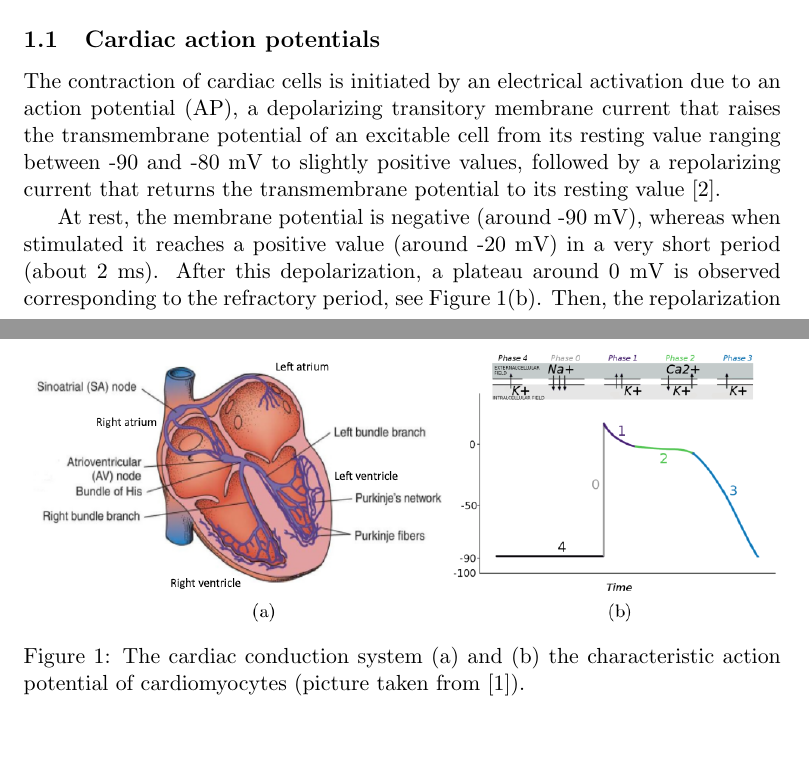
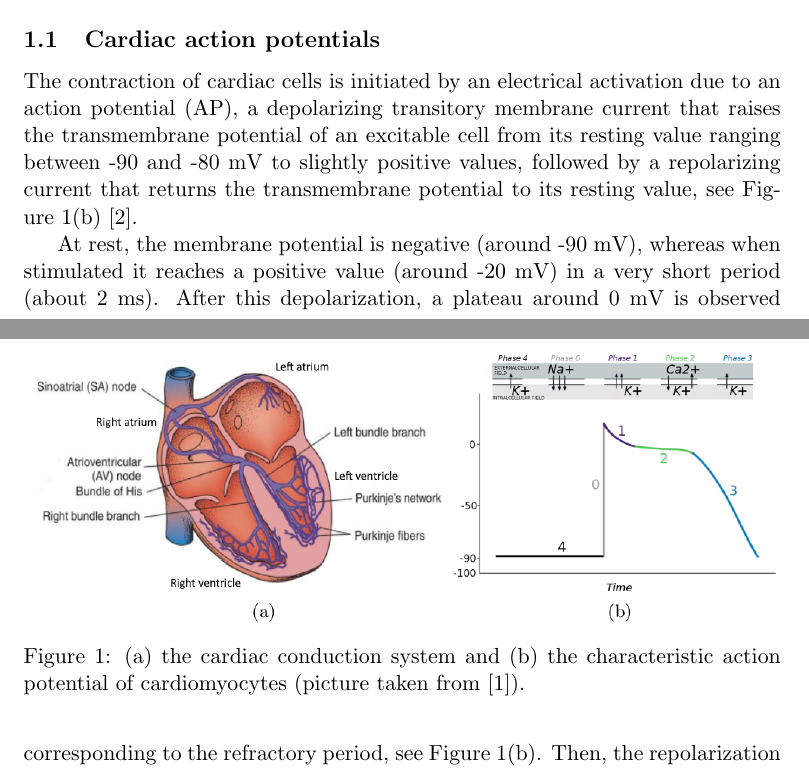
Before and after one commit to Piersanti22/AP_python, a LaTeX document (source/AP_python.tex): two parts of pages 1 and 2 of 16, joined at a grey line, cut so that both start at the same text, the shorter picture padded with empty space. Compiled offline with pdfLaTeX.

Commit message:
Fixes on report

```diff
--- a/source/AP_python.tex
+++ b/source/AP_python.tex
@@ -121,14 +121,14 @@ Differently from skeletal muscle cells, the cardiomyocyte are able to autonomous
 \begin{figure}
 	\centering
 	\includegraphics[width=1\textwidth]{./Images/heart_activation.png}
-	\caption{The cardiac conduction system (a) and (b) the characteristic action potential of cardiomyocytes (picture taken from \cite{quarteroni2019}).}
+	\caption{(a) the cardiac conduction system and (b) the characteristic action potential of cardiomyocytes (picture taken from \cite{quarteroni2019}).}
 	\label{fig:heart}
 \end{figure}
 
 \subsection{Cardiac action potentials}\label{subsec:ap}
 
 The contraction of cardiac cells is initiated by an electrical activation due to an action potential (AP), a depolarizing transitory membrane current
-that raises the transmembrane potential of an excitable cell from its resting value ranging between -90 and -80 mV to slightly positive values, followed by a repolarizing current that returns the transmembrane potential to its resting value~\cite{franzone2014mathematical}.
+that raises the transmembrane potential of an excitable cell from its resting value ranging between -90 and -80 mV to slightly positive values, followed by a repolarizing current that returns the transmembrane potential to its resting value, see Figure~\ref{fig:heart}(b)~\cite{franzone2014mathematical}.
 
 At rest, the membrane potential is negative (around -90 mV), whereas when stimulated it reaches a positive value (around -20 mV) in a very short period (about 2 ms). After this depolarization, a plateau around 0 mV is observed corresponding to the refractory period, see Figure~\ref{fig:heart}(b).
 Then, the repolarization phase starts, which brings the potential back to
```
Also changed, not shown: source/AP_python.pdf, source/AP_python.tex (2 more changed lines), 3 other files.
